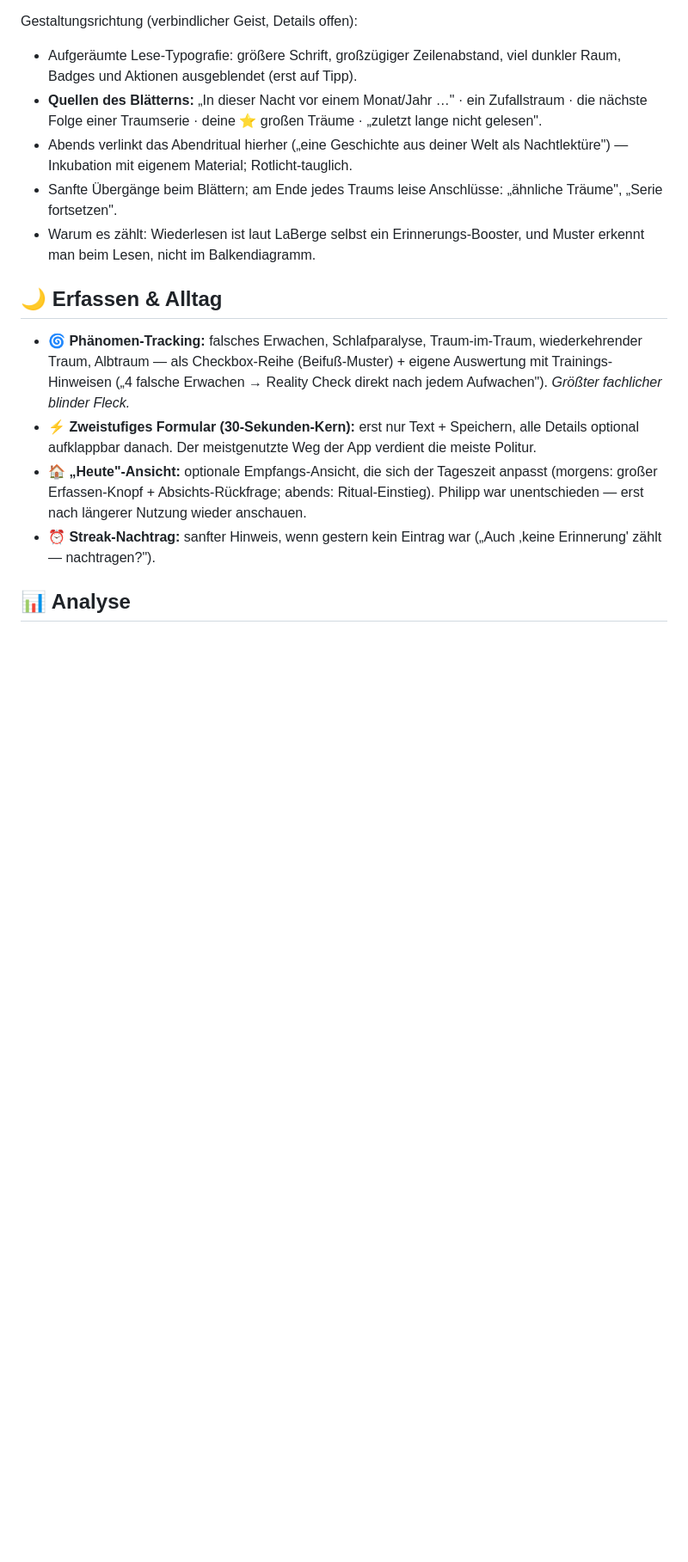
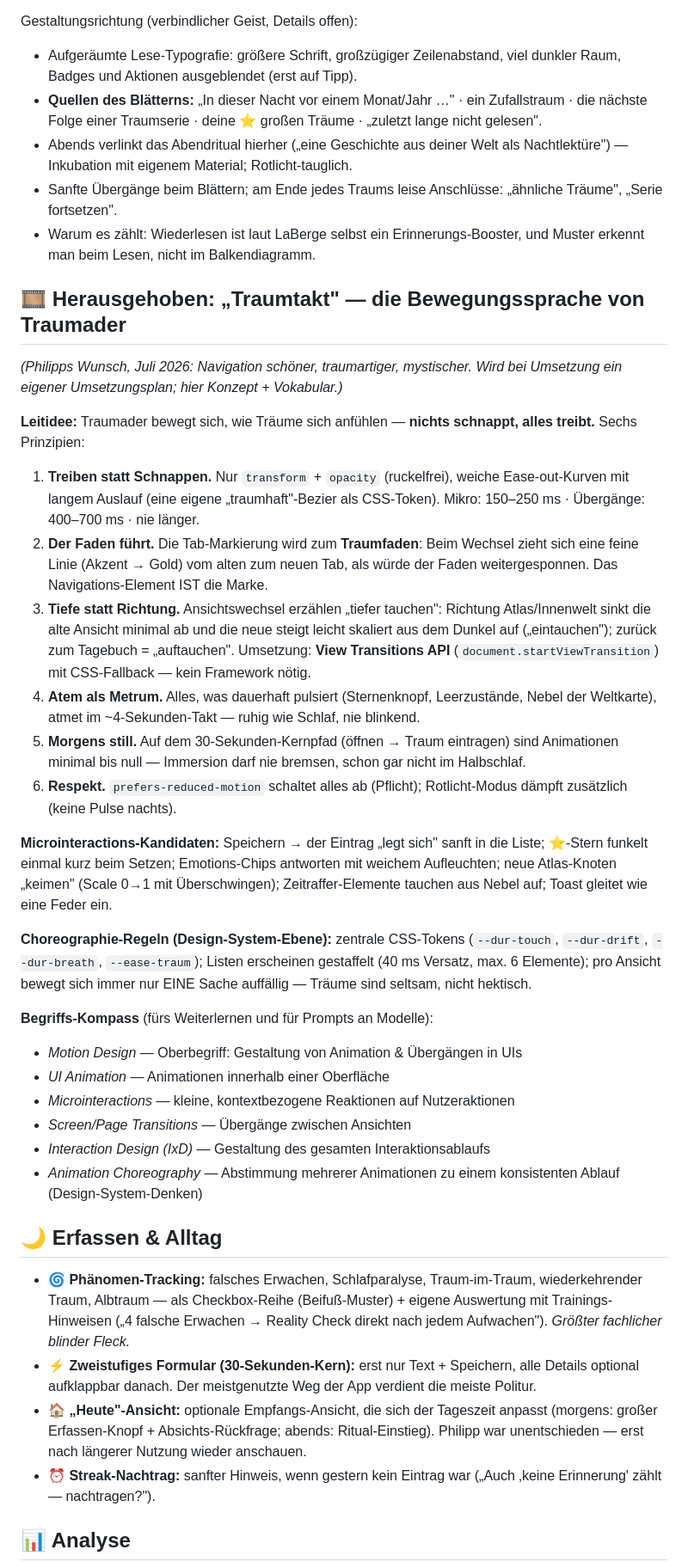
Before and after one commit to Phille2512/klartraum, a Markdown page: BACKLOG.md, the part around the change. Shown at 86% size. GitHub-like rendering; blank space fills up the shorter version.

Commit message:
BACKLOG: 'Traumtakt' — Motion-Design-Konzept + Begriffs-Kompass
Sechs Prinzipien (Treiben statt Schnappen, Traumfaden-Navigation, Tiefe statt
Richtung via View Transitions API, Atem-Metrum, Morgens still,
reduced-motion-Respekt), Microinteraction-Kandidaten, Choreographie-Tokens
und Philipps Begriffsliste als Lern-Kompass.

Co-Authored-By: Claude Fable 5 <noreply@anthropic.com>

```diff
--- a/BACKLOG.md
+++ b/BACKLOG.md
@@ -33,6 +33,56 @@ Gestaltungsrichtung (verbindlicher Geist, Details offen):
   „ähnliche Träume", „Serie fortsetzen".
 - Warum es zählt: Wiederlesen ist laut LaBerge selbst ein Erinnerungs-Booster,
   und Muster erkennt man beim Lesen, nicht im Balkendiagramm.
+
+## 🎞️ Herausgehoben: „Traumtakt" — die Bewegungssprache von Traumader
+
+*(Philipps Wunsch, Juli 2026: Navigation schöner, traumartiger, mystischer.
+Wird bei Umsetzung ein eigener Umsetzungsplan; hier Konzept + Vokabular.)*
+
+**Leitidee:** Traumader bewegt sich, wie Träume sich anfühlen — **nichts
+schnappt, alles treibt.** Sechs Prinzipien:
+
+1. **Treiben statt Schnappen.** Nur `transform` + `opacity` (ruckelfrei),
+   weiche Ease-out-Kurven mit langem Auslauf (eine eigene
+   „traumhaft"-Bezier als CSS-Token). Mikro: 150–250 ms · Übergänge:
+   400–700 ms · nie länger.
+2. **Der Faden führt.** Die Tab-Markierung wird zum **Traumfaden**: Beim
+   Wechsel zieht sich eine feine Linie (Akzent → Gold) vom alten zum neuen
+   Tab, als würde der Faden weitergesponnen. Das Navigations-Element IST
+   die Marke.
+3. **Tiefe statt Richtung.** Ansichtswechsel erzählen „tiefer tauchen":
+   Richtung Atlas/Innenwelt sinkt die alte Ansicht minimal ab und die neue
+   steigt leicht skaliert aus dem Dunkel auf („eintauchen"); zurück zum
+   Tagebuch = „auftauchen". Umsetzung: **View Transitions API**
+   (`document.startViewTransition`) mit CSS-Fallback — kein Framework nötig.
+4. **Atem als Metrum.** Alles, was dauerhaft pulsiert (Sternenknopf,
+   Leerzustände, Nebel der Weltkarte), atmet im ~4-Sekunden-Takt — ruhig
+   wie Schlaf, nie blinkend.
+5. **Morgens still.** Auf dem 30-Sekunden-Kernpfad (öffnen → Traum eintragen)
+   sind Animationen minimal bis null — Immersion darf nie bremsen, schon gar
+   nicht im Halbschlaf.
+6. **Respekt.** `prefers-reduced-motion` schaltet alles ab (Pflicht);
+   Rotlicht-Modus dämpft zusätzlich (keine Pulse nachts).
+
+**Microinteractions-Kandidaten:** Speichern → der Eintrag „legt sich" sanft
+in die Liste; ⭐-Stern funkelt einmal kurz beim Setzen; Emotions-Chips
+antworten mit weichem Aufleuchten; neue Atlas-Knoten „keimen" (Scale 0→1 mit
+Überschwingen); Zeitraffer-Elemente tauchen aus Nebel auf; Toast gleitet wie
+eine Feder ein.
+
+**Choreographie-Regeln (Design-System-Ebene):** zentrale CSS-Tokens
+(`--dur-touch`, `--dur-drift`, `--dur-breath`, `--ease-traum`); Listen
+erscheinen gestaffelt (40 ms Versatz, max. 6 Elemente); pro Ansicht bewegt
+sich immer nur EINE Sache auffällig — Träume sind seltsam, nicht hektisch.
+
+**Begriffs-Kompass** (fürs Weiterlernen und für Prompts an Modelle):
+- *Motion Design* — Oberbegriff: Gestaltung von Animation & Übergängen in UIs
+- *UI Animation* — Animationen innerhalb einer Oberfläche
+- *Microinteractions* — kleine, kontextbezogene Reaktionen auf Nutzeraktionen
+- *Screen/Page Transitions* — Übergänge zwischen Ansichten
+- *Interaction Design (IxD)* — Gestaltung des gesamten Interaktionsablaufs
+- *Animation Choreography* — Abstimmung mehrerer Animationen zu einem
+  konsistenten Ablauf (Design-System-Denken)
 
 ## 🌙 Erfassen & Alltag
 
```
